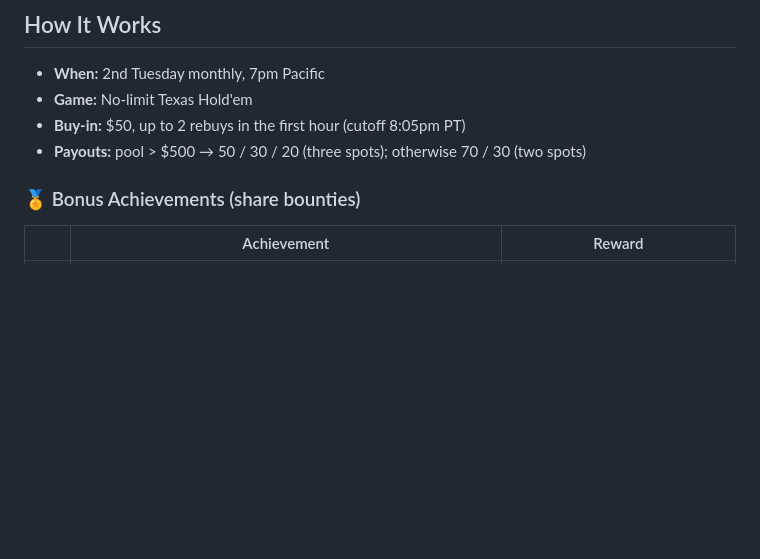
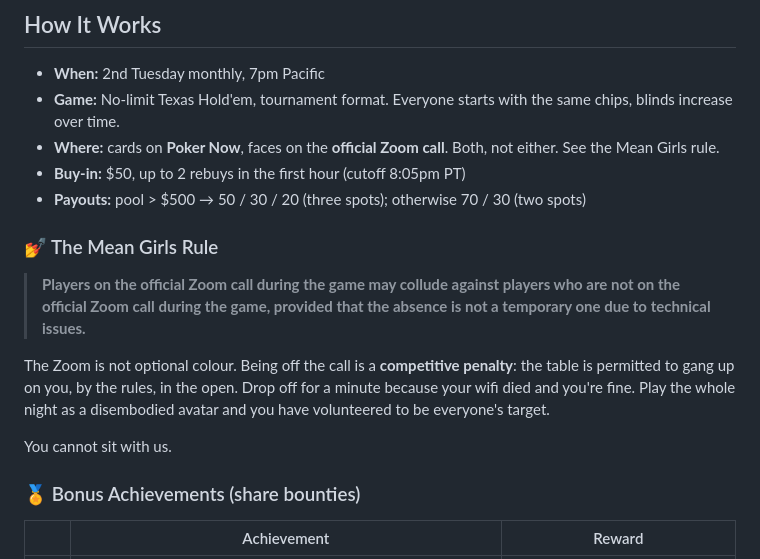
Before and after one commit to Publicly-Traded-Person/shareholder-poker, a Markdown page: README.md, the part around the change. Drawn GitHub-style; blank space fills up the shorter version.

Commit message:
Add the Mean Girls rule + Zoom to How It Works. The Zoom is structural, not optional.

```diff
--- a/README.md
+++ b/README.md
@@ -22,9 +22,18 @@ A monthly no-limit Texas Hold'em tournament for KmikeyM shareholders and friends
 ## How It Works
 
 - **When:** 2nd Tuesday monthly, 7pm Pacific
-- **Game:** No-limit Texas Hold'em
+- **Game:** No-limit Texas Hold'em, tournament format. Everyone starts with the same chips, blinds increase over time.
+- **Where:** cards on **Poker Now**, faces on the **official Zoom call**. Both, not either. See the Mean Girls rule.
 - **Buy-in:** $50, up to 2 rebuys in the first hour (cutoff 8:05pm PT)
 - **Payouts:** pool > $500 → 50 / 30 / 20 (three spots); otherwise 70 / 30 (two spots)
+
+### 💅 The Mean Girls Rule
+
+> **Players on the official Zoom call during the game may collude against players who are not on the official Zoom call during the game, provided that the absence is not a temporary one due to technical issues.**
+
+The Zoom is not optional colour. Being off the call is a **competitive penalty**: the table is permitted to gang up on you, by the rules, in the open. Drop off for a minute because your wifi died and you're fine. Play the whole night as a disembodied avatar and you have volunteered to be everyone's target.
+
+You cannot sit with us.
 
 ### 🏅 Bonus Achievements (share bounties)
 
```
